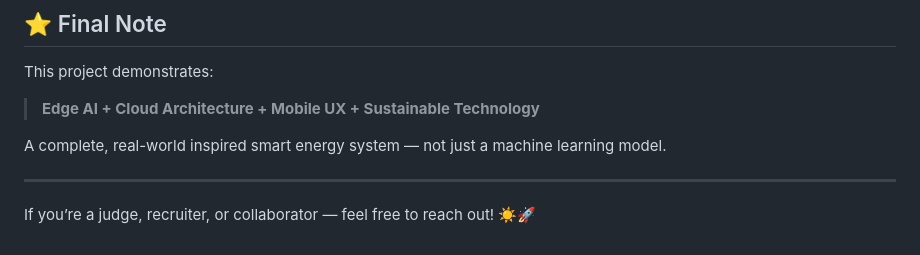
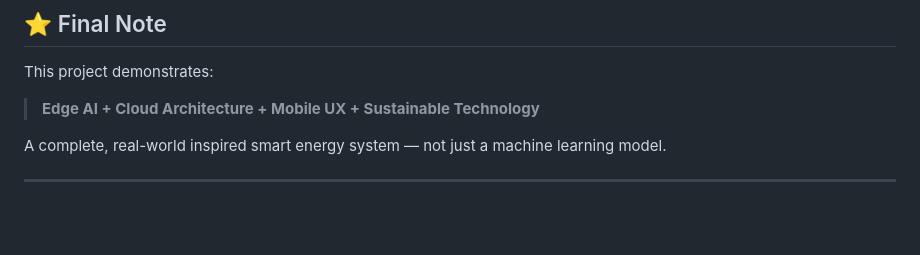
Before and after one commit to sureshkumark2505/solarproject, a Markdown page: docs/Readme.md, the part around the change. Drawn GitHub-style; blank space fills up the shorter version.

```diff
--- a/docs/Readme.md
+++ b/docs/Readme.md
@@ -291,5 +291,3 @@ This project demonstrates:
 A complete, real-world inspired smart energy system — not just a machine learning model.
 
 ---
-
-If you’re a judge, recruiter, or collaborator — feel free to reach out! ☀️🚀
```
